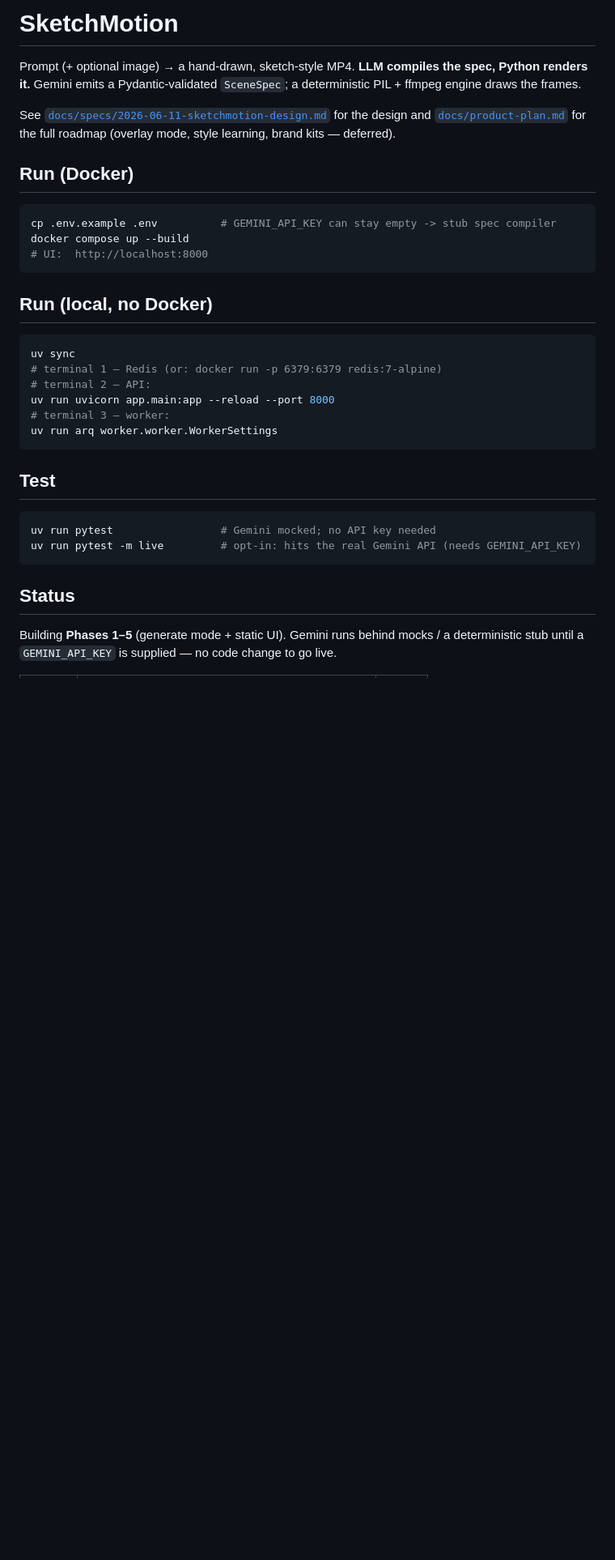
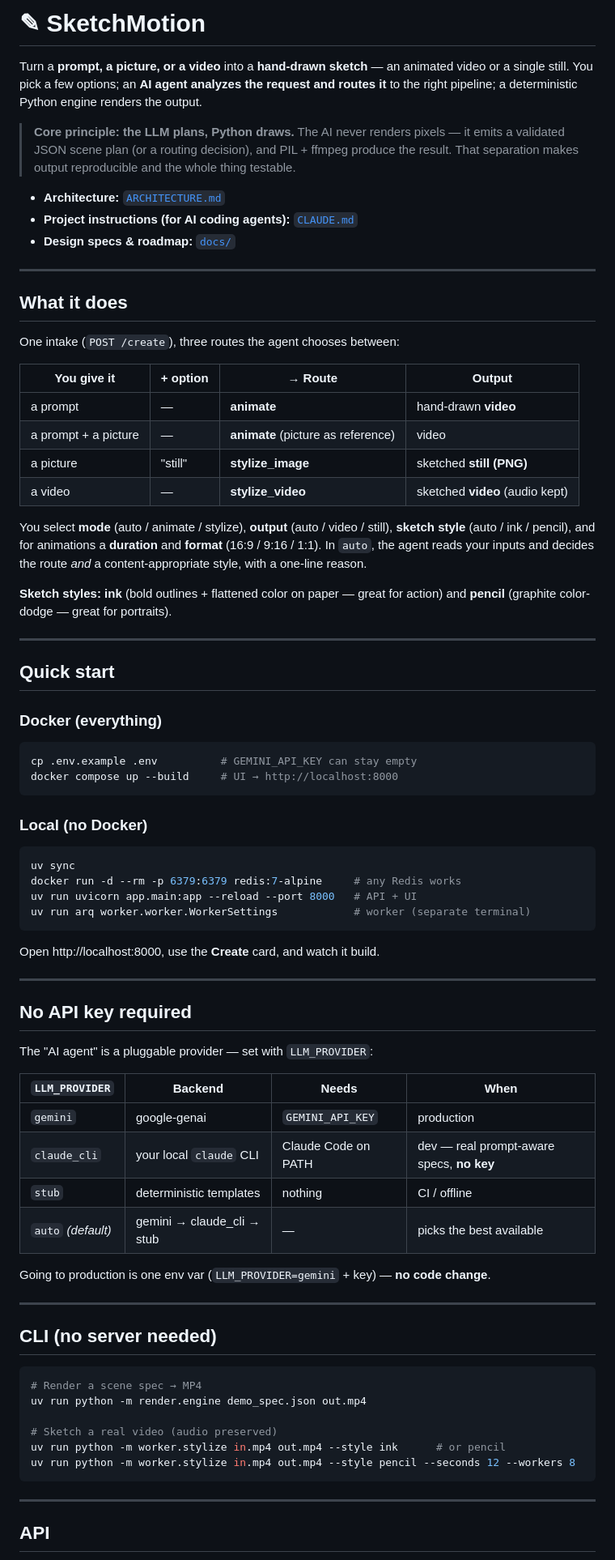
Before and after one commit to RajaChaiban/SketchMotion, a Markdown page: README.md, the part around one of its changes. Shown at 81% size. Drawn GitHub-style; blank space fills up the shorter version.

````diff
--- a/README.md
+++ b/README.md
@@ -1,41 +1,89 @@
-# SketchMotion
+# ✎ SketchMotion
 
-Prompt (+ optional image) → a hand-drawn, sketch-style MP4. **LLM compiles the spec,
-Python renders it.** Gemini emits a Pydantic-validated `SceneSpec`; a deterministic PIL +
-ffmpeg engine draws the frames.
+Turn a **prompt, a picture, or a video** into a **hand-drawn sketch** — an animated video or
+a single still. You pick a few options; an **AI agent analyzes the request and routes it** to
+the right pipeline; a deterministic Python engine renders the output.
 
-See [`docs/specs/2026-06-11-sketchmotion-design.md`](docs/specs/2026-06-11-sketchmotion-design.md)
-for the design and [`docs/product-plan.md`](docs/product-plan.md) for the full roadmap
-(overlay mode, style learning, brand kits — deferred).
+> **Core principle: the LLM plans, Python draws.** The AI never renders pixels — it emits a
+> validated JSON scene plan (or a routing decision), and PIL + ffmpeg produce the result. That
+> separation makes output reproducible and the whole thing testable.
 
-## Run (Docker)
+- **Architecture:** [`ARCHITECTURE.md`](ARCHITECTURE.md)
+- **Project instructions (for AI coding agents):** [`CLAUDE.md`](CLAUDE.md)
+- **Design specs & roadmap:** [`docs/`](docs/)
+
+---
+
+## What it does
+
+One intake (`POST /create`), three routes the agent chooses between:
+
+| You give it | + option | → Route | Output |
+|---|---|---|---|
+| a prompt | — | **animate** | hand-drawn **video** |
+| a prompt + a picture | — | **animate** (picture as reference) | video |
+| a picture | "still" | **stylize_image** | sketched **still (PNG)** |
+| a video | — | **stylize_video** | sketched **video** (audio kept) |
+
+You select **mode** (auto / animate / stylize), **output** (auto / video / still), **sketch
+style** (auto / ink / pencil), and for animations a **duration** and **format** (16:9 / 9:16 /
+1:1). In `auto`, the agent reads your inputs and decides the route *and* a content-appropriate
+style, with a one-line reason.
+
+**Sketch styles:** **ink** (bold outlines + flattened color on paper — great for action) and
+**pencil** (graphite color-dodge — great for portraits).
+
+---
+
+## Quick start
+
+### Docker (everything)
 
 ```bash
-cp .env.example .env          # GEMINI_API_KEY can stay empty -> stub spec compiler
-docker compose up --build
-# UI:  http://localhost:8000
+cp .env.example .env          # GEMINI_API_KEY can stay empty
+docker compose up --build     # UI → http://localhost:8000
 ```
 
-## Run (local, no Docker)
+### Local (no Docker)
 
 ```bash
 uv sync
-# terminal 1 — Redis (or: docker run -p 6379:6379 redis:7-alpine)
-# terminal 2 — API:
-uv run uvicorn app.main:app --reload --port 8000
-# terminal 3 — worker:
-uv run arq worker.worker.WorkerSettings
+docker run -d --rm -p 6379:6379 redis:7-alpine     # any Redis works
+uv run uvicorn app.main:app --reload --port 8000   # API + UI
+uv run arq worker.worker.WorkerSettings            # worker (separate terminal)
 ```
 
-## Test
+Open http://localhost:8000, use the **Create** card, and watch it build.
+
+---
+
+## No API key required
+
+The "AI agent" is a pluggable provider — set with `LLM_PROVIDER`:
+
+| `LLM_PROVIDER` | Backend | Needs | When |
+|---|---|---|---|
+| `gemini` | google-genai | `GEMINI_API_KEY` | production |
+| `claude_cli` | your local `claude` CLI | Claude Code on PATH | dev — real prompt-aware specs, **no key** |
+| `stub` | deterministic templates | nothing | CI / offline |
+| `auto` *(default)* | gemini → claude_cli → stub | — | picks the best available |
+
+Going to production is one env var (`LLM_PROVIDER=gemini` + key) — **no code change**.
+
+---
+
+## CLI (no server needed)
 
 ```bash
-uv run pytest                 # Gemini mocked; no API key needed
-uv run pytest -m live         # opt-in: hits the real Gemini API (needs GEMINI_API_KEY)
+# Render a scene spec → MP4
+uv run python -m render.engine demo_spec.json out.mp4
+
+# Sketch a real video (audio preserved)
+uv run python -m worker.stylize in.mp4 out.mp4 --style ink      # or pencil
+uv run python -m worker.stylize in.mp4 out.mp4 --style pencil --seconds 12 --workers 8
 ```
 
-## Status
+---
 
-Building **Phases 1–5** (generate mode + static UI). Gemini runs behind mocks / a
-deterministic stub until a `GEMINI_API_KEY` is supplied — no code change to go live.
+## API
 
````
Also changed, not shown: other parts of README.md (+62 -27 lines), ARCHITECTURE.md (added, +219 -0 lines), CLAUDE.md (added, +132 -0 lines).
